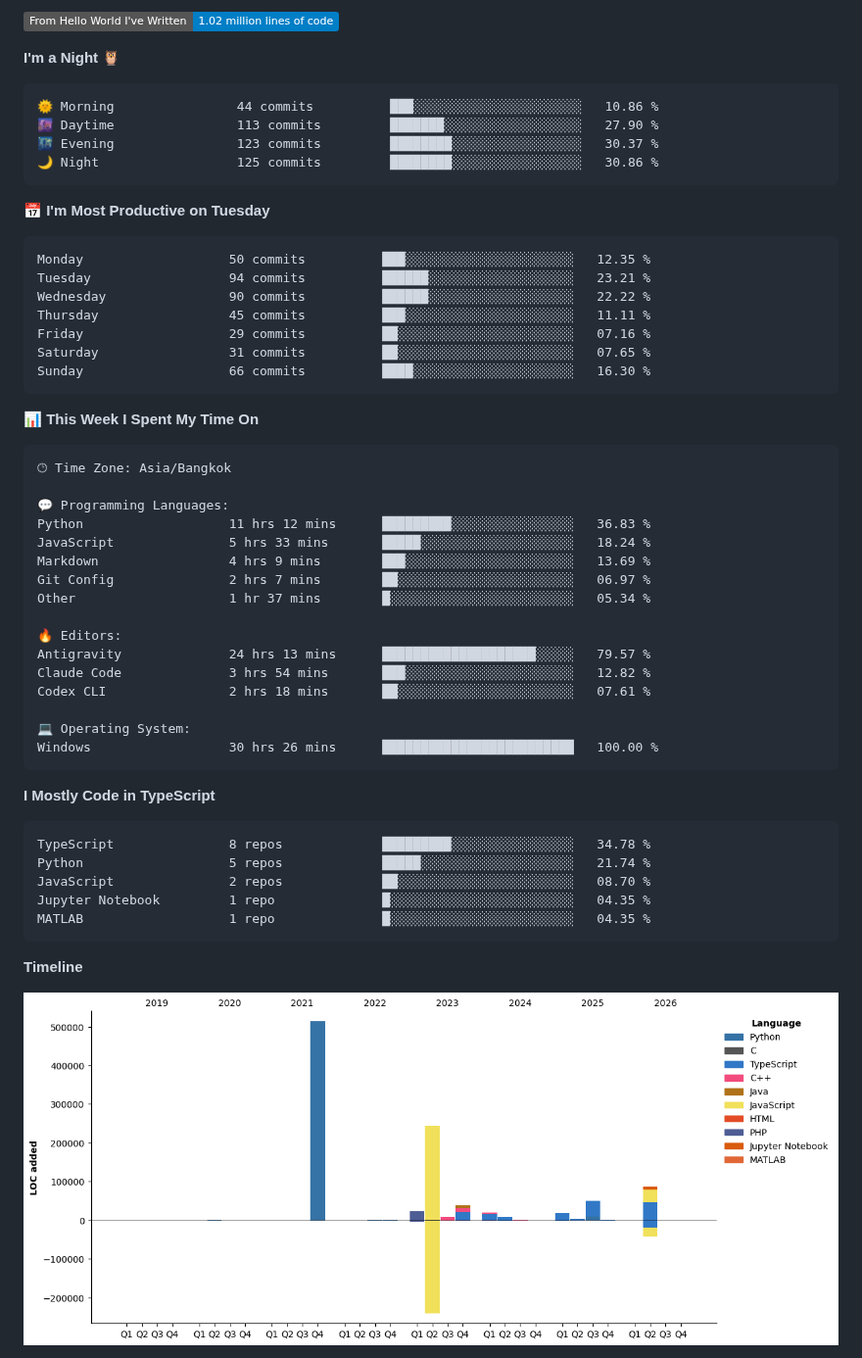
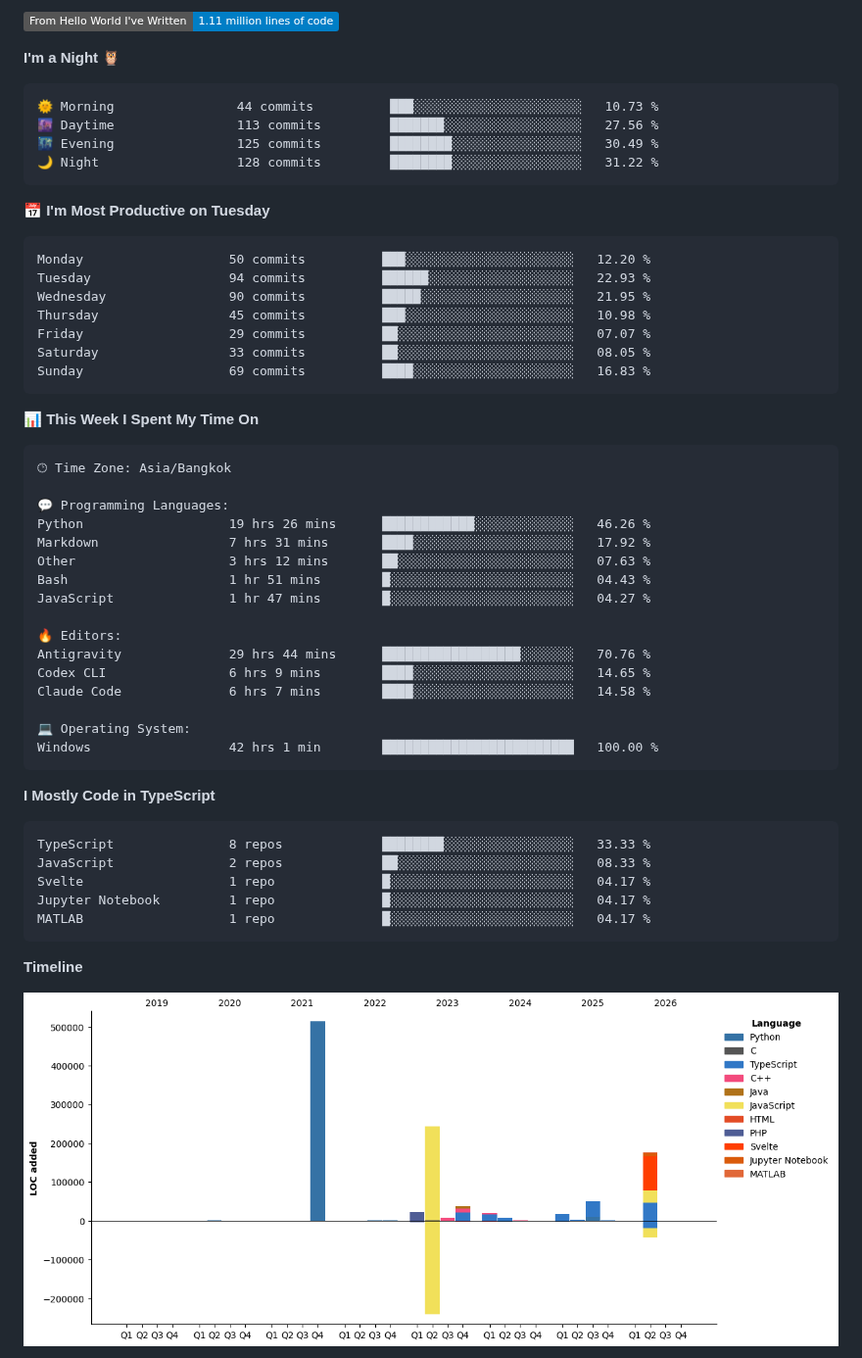
Before and after one commit to nonnnz/nonnnz, a Markdown page: README.md, the part around one of its changes. Shown at 98% size. Rendered like a GitHub page; pictures changed too: assets/bar_graph.png; badges without logos.

Commit message:
Updated with Dev Metrics

````diff
--- a/README.md
+++ b/README.md
@@ -28,24 +28,24 @@ I am a Computer Science student at **King Mongkut's University of Technology Nor
 
-![Lines of code](https://img.shields.io/badge/From%20Hello%20World%20I%27ve%20Written-1.02%20million%20lines%20of%20code-blue?style=flat)
+![Lines of code](https://img.shields.io/badge/From%20Hello%20World%20I%27ve%20Written-1.11%20million%20lines%20of%20code-blue?style=flat)
 
 **I'm a Night 🦉**
 
 ```text
-🌞 Morning                44 commits          ███░░░░░░░░░░░░░░░░░░░░░░   10.86 %
-🌆 Daytime                113 commits         ███████░░░░░░░░░░░░░░░░░░   27.90 %
-🌃 Evening                123 commits         ████████░░░░░░░░░░░░░░░░░   30.37 %
-🌙 Night                  125 commits         ████████░░░░░░░░░░░░░░░░░   30.86 %
+🌞 Morning                44 commits          ███░░░░░░░░░░░░░░░░░░░░░░   10.73 %
+🌆 Daytime                113 commits         ███████░░░░░░░░░░░░░░░░░░   27.56 %
+🌃 Evening                125 commits         ████████░░░░░░░░░░░░░░░░░   30.49 %
+🌙 Night                  128 commits         ████████░░░░░░░░░░░░░░░░░   31.22 %
 ```
 📅 **I'm Most Productive on Tuesday**
 
 ```text
-Monday                   50 commits          ███░░░░░░░░░░░░░░░░░░░░░░   12.35 %
-Tuesday                  94 commits          ██████░░░░░░░░░░░░░░░░░░░   23.21 %
-Wednesday                90 commits          ██████░░░░░░░░░░░░░░░░░░░   22.22 %
-Thursday                 45 commits          ███░░░░░░░░░░░░░░░░░░░░░░   11.11 %
-Friday                   29 commits          ██░░░░░░░░░░░░░░░░░░░░░░░   07.16 %
-Saturday                 31 commits          ██░░░░░░░░░░░░░░░░░░░░░░░   07.65 %
-Sunday                   66 commits          ████░░░░░░░░░░░░░░░░░░░░░   16.30 %
+Monday                   50 commits          ███░░░░░░░░░░░░░░░░░░░░░░   12.20 %
+Tuesday                  94 commits          ██████░░░░░░░░░░░░░░░░░░░   22.93 %
+Wednesday                90 commits          █████░░░░░░░░░░░░░░░░░░░░   21.95 %
+Thursday                 45 commits          ███░░░░░░░░░░░░░░░░░░░░░░   10.98 %
+Friday                   29 commits          ██░░░░░░░░░░░░░░░░░░░░░░░   07.07 %
+Saturday                 33 commits          ██░░░░░░░░░░░░░░░░░░░░░░░   08.05 %
+Sunday                   69 commits          ████░░░░░░░░░░░░░░░░░░░░░   16.83 %
 ```
 
 
@@ -55,29 +55,29 @@ Sunday                   66 commits          ████░░░░░░░
 🕑︎ Time Zone: Asia/Bangkok
 
 💬 Programming Languages:
-Python                   11 hrs 12 mins      █████████░░░░░░░░░░░░░░░░   36.83 %
-JavaScript               5 hrs 33 mins       █████░░░░░░░░░░░░░░░░░░░░   18.24 %
-Markdown                 4 hrs 9 mins        ███░░░░░░░░░░░░░░░░░░░░░░   13.69 %
-Git Config               2 hrs 7 mins        ██░░░░░░░░░░░░░░░░░░░░░░░   06.97 %
-Other                    1 hr 37 mins        █░░░░░░░░░░░░░░░░░░░░░░░░   05.34 %
+Python                   19 hrs 26 mins      ████████████░░░░░░░░░░░░░   46.26 %
+Markdown                 7 hrs 31 mins       ████░░░░░░░░░░░░░░░░░░░░░   17.92 %
+Other                    3 hrs 12 mins       ██░░░░░░░░░░░░░░░░░░░░░░░   07.63 %
+Bash                     1 hr 51 mins        █░░░░░░░░░░░░░░░░░░░░░░░░   04.43 %
+JavaScript               1 hr 47 mins        █░░░░░░░░░░░░░░░░░░░░░░░░   04.27 %
 
 🔥 Editors:
-Antigravity              24 hrs 13 mins      ████████████████████░░░░░   79.57 %
-Claude Code              3 hrs 54 mins       ███░░░░░░░░░░░░░░░░░░░░░░   12.82 %
-Codex CLI                2 hrs 18 mins       ██░░░░░░░░░░░░░░░░░░░░░░░   07.61 %
+Antigravity              29 hrs 44 mins      ██████████████████░░░░░░░   70.76 %
+Codex CLI                6 hrs 9 mins        ████░░░░░░░░░░░░░░░░░░░░░   14.65 %
+Claude Code              6 hrs 7 mins        ████░░░░░░░░░░░░░░░░░░░░░   14.58 %
 
 💻 Operating System:
-Windows                  30 hrs 26 mins      █████████████████████████   100.00 %
+Windows                  42 hrs 1 min        █████████████████████████   100.00 %
 ```
 
 **I Mostly Code in TypeScript**
 
 ```text
-TypeScript               8 repos             █████████░░░░░░░░░░░░░░░░   34.78 %
-Python                   5 repos             █████░░░░░░░░░░░░░░░░░░░░   21.74 %
-JavaScript               2 repos             ██░░░░░░░░░░░░░░░░░░░░░░░   08.70 %
-Jupyter Notebook         1 repo              █░░░░░░░░░░░░░░░░░░░░░░░░   04.35 %
-MATLAB                   1 repo              █░░░░░░░░░░░░░░░░░░░░░░░░   04.35 %
+TypeScript               8 repos             ████████░░░░░░░░░░░░░░░░░   33.33 %
+JavaScript               2 repos             ██░░░░░░░░░░░░░░░░░░░░░░░   08.33 %
+Svelte                   1 repo              █░░░░░░░░░░░░░░░░░░░░░░░░   04.17 %
+Jupyter Notebook         1 repo              █░░░░░░░░░░░░░░░░░░░░░░░░   04.17 %
+MATLAB                   1 repo              █░░░░░░░░░░░░░░░░░░░░░░░░   04.17 %
 ```
 
 
````
Also changed, not shown: other parts of README.md (+2 -2 lines).
